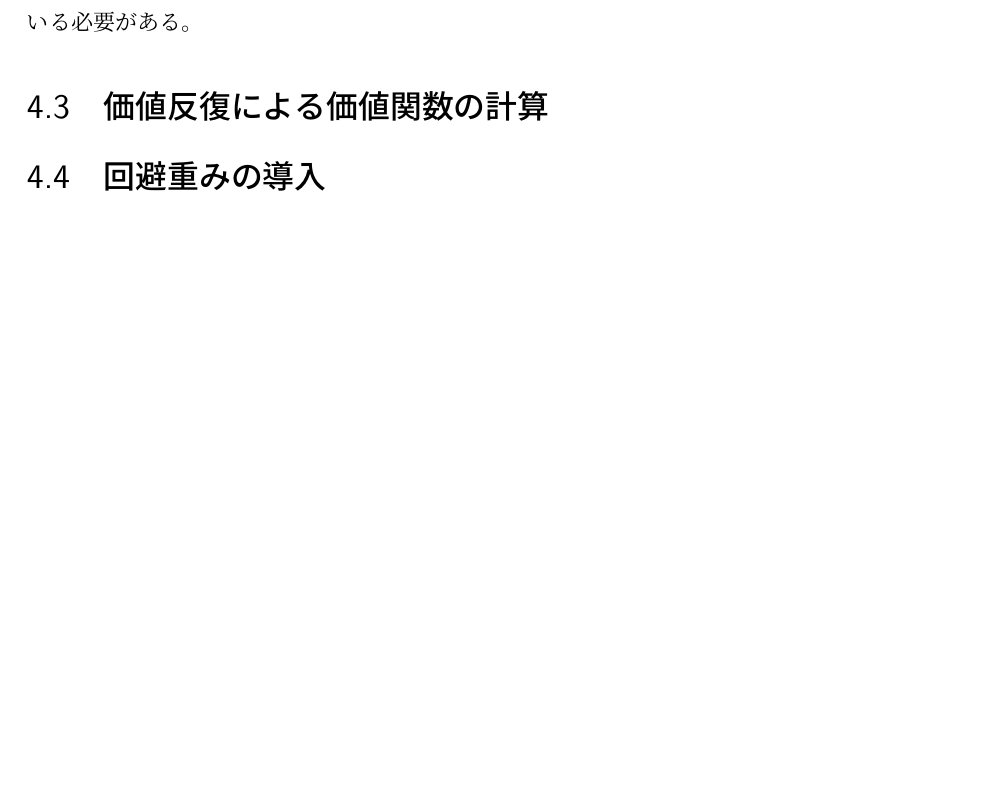
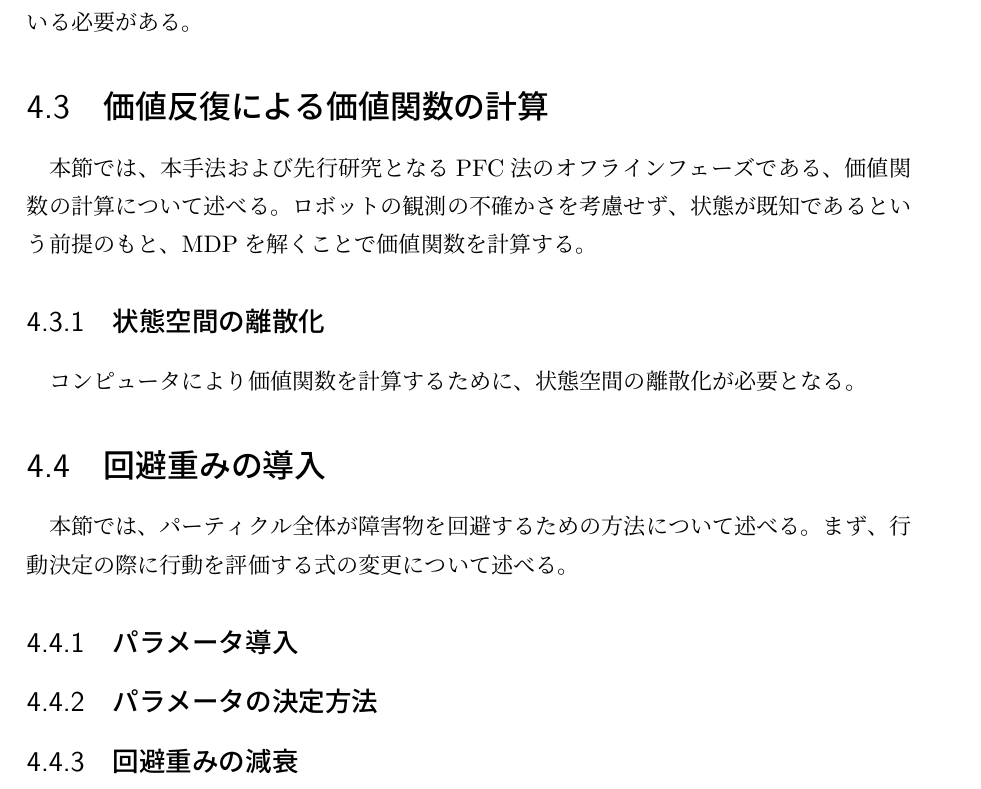
Before and after one commit to yuyaushiro/master_thesis, a LaTeX book (main.tex, which reads method.tex): part of page 17 of 21, cut so that both start at the same text, the shorter picture padded with empty space. Compiled offline with upLaTeX and dvipdfmx.

Commit message:
Add method

```diff
--- a/method.tex
+++ b/method.tex
@@ -61,7 +61,22 @@ PFC方は、全パーティクルが行動決定に与える影響を同じに
 
 %%%%%%%%%%%%%%%%%%%%%%%%%%%%%%%%%%%%%%%%%%%%%%%%%%%%%%%%%%%%%%%%%%%%%%%%%%%%%%%%
 \section{価値反復による価値関数の計算} \label{section:価値関数}
+本節では、本手法および先行研究となるPFC法のオフラインフェーズである、価値関数の計算について述べる。
+ロボットの観測の不確かさを考慮せず、状態が既知であるという前提のもと、MDPを解くことで価値関数を計算する。
+
+\subsection{状態空間の離散化}
+コンピュータにより価値関数を計算するために、状態空間の離散化が必要となる。
 
 
 %%%%%%%%%%%%%%%%%%%%%%%%%%%%%%%%%%%%%%%%%%%%%%%%%%%%%%%%%%%%%%%%%%%%%%%%%%%%%%%%
 \section{回避重みの導入} \label{section:回避重み}
+本節では、パーティクル全体が障害物を回避するための方法について述べる。
+まず、行動決定の際に行動を評価する式の変更について述べる。
+
+\subsection{パラメータ導入}
+
+
+\subsection{パラメータの決定方法}
+
+
+\subsection{回避重みの減衰}
```
Also changed, not shown: main.pdf, 3 other files.
